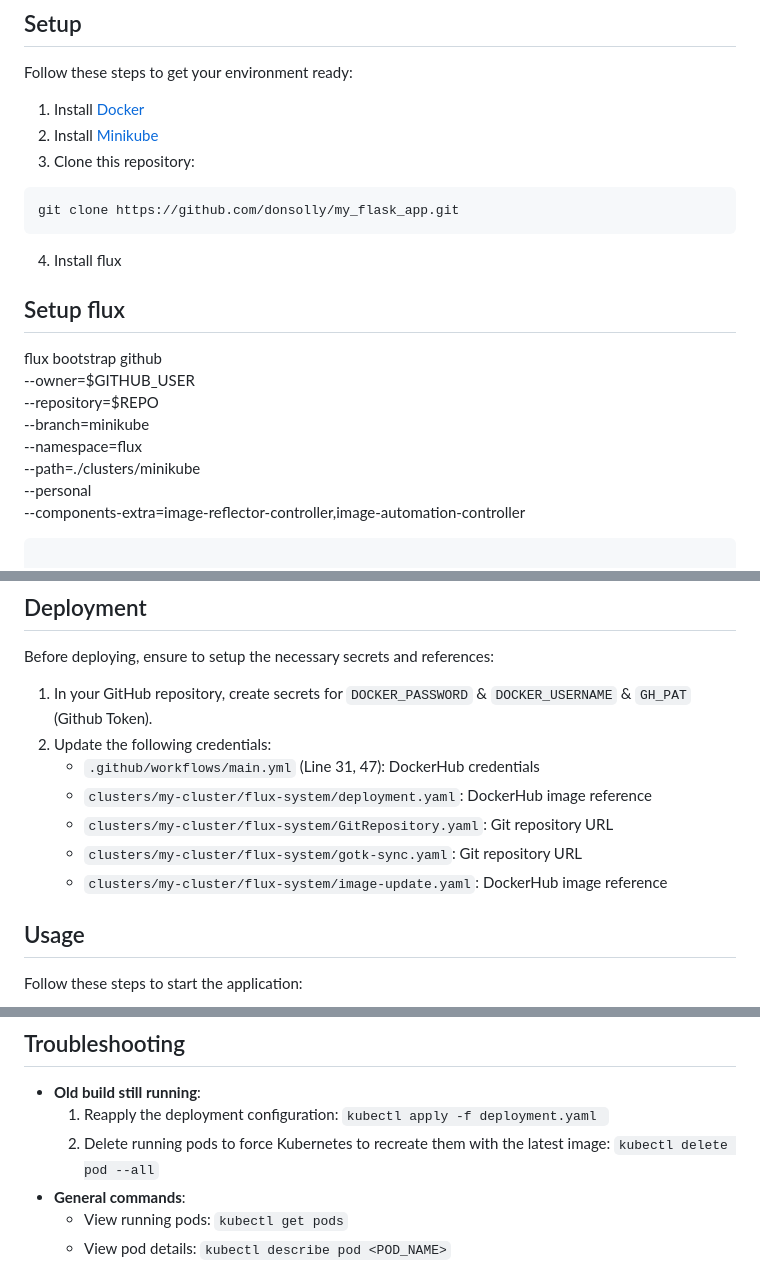
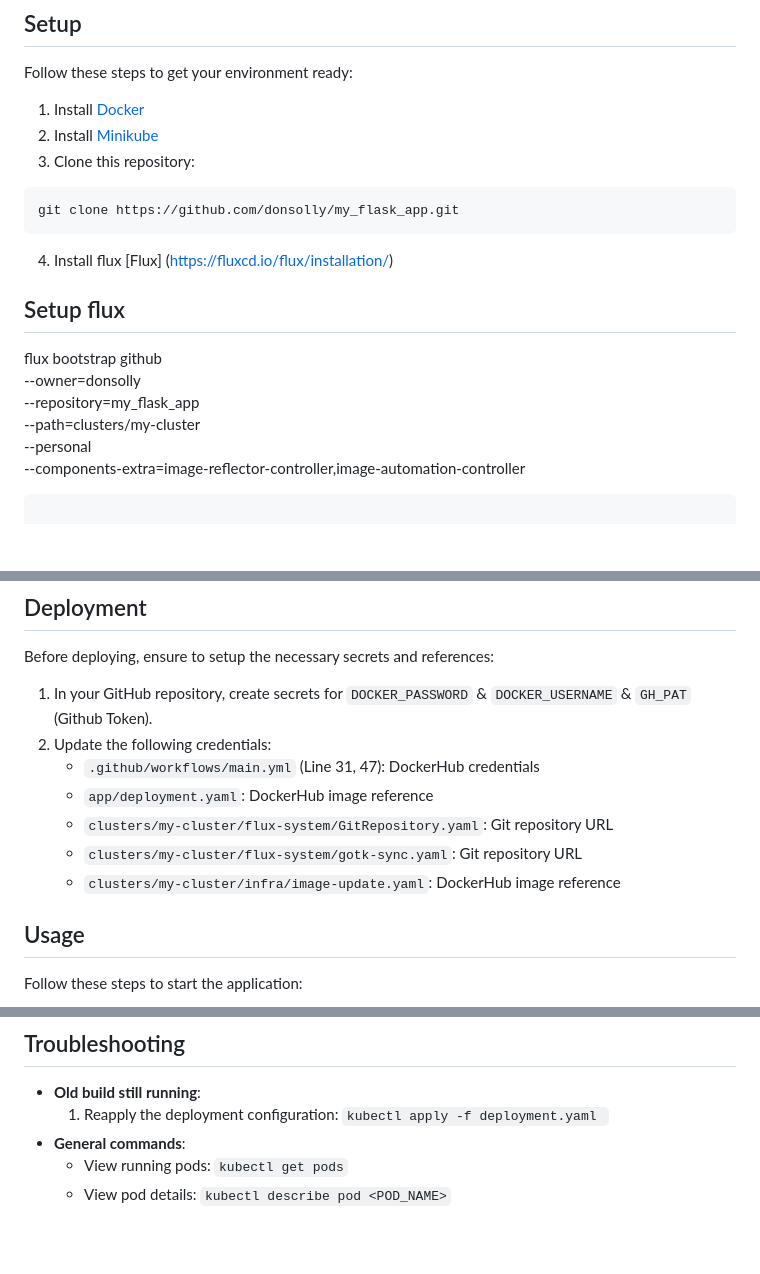
Before and after one commit to donsolly/my_flask_app, a Markdown page: readme.md, 3 parts joined by grey strips. Drawn GitHub-style; blank space fills up the shorter version.

````diff
--- a/readme.md
+++ b/readme.md
@@ -20,17 +20,14 @@ Follow these steps to get your environment ready:
 ```
 git clone https://github.com/donsolly/my_flask_app.git
 ```
-4. Install flux
-
+4. Install flux [Flux] (https://fluxcd.io/flux/installation/)
 
 ## Setup flux
 
 flux bootstrap github \
-  --owner=$GITHUB_USER \
-  --repository=$REPO \
-  --branch=minikube \
-  --namespace=flux \
-  --path=./clusters/minikube \
+  --owner=donsolly \
+  --repository=my_flask_app \
+  --path=clusters/my-cluster \
   --personal \
   --components-extra=image-reflector-controller,image-automation-controller
 ```
@@ -48,10 +45,10 @@ Before deploying, ensure to setup the necessary secrets and references:
 1. In your GitHub repository, create secrets for `DOCKER_PASSWORD` & `DOCKER_USERNAME` & `GH_PAT` (Github Token).
 2. Update the following credentials:
     - `.github/workflows/main.yml` (Line 31, 47): DockerHub credentials
-    - `clusters/my-cluster/flux-system/deployment.yaml`: DockerHub image reference
+    - `app/deployment.yaml`: DockerHub image reference
     - `clusters/my-cluster/flux-system/GitRepository.yaml`: Git repository URL
     - `clusters/my-cluster/flux-system/gotk-sync.yaml`: Git repository URL
-    - `clusters/my-cluster/flux-system/image-update.yaml`: DockerHub image reference
+    - `clusters/my-cluster/infra/image-update.yaml`: DockerHub image reference
 
 ## Usage
 
@@ -94,7 +91,6 @@ Monitor the application using built-in Kubernetes tools, such as `kubectl logs`
 
 - **Old build still running**:
     1. Reapply the deployment configuration: `kubectl apply -f deployment.yaml `
-    2. Delete running pods to force Kubernetes to recreate them with the latest image: `kubectl delete pod --all`
 - **General commands**:
     - View running pods: `kubectl get pods`
     - View pod details: `kubectl describe pod <POD_NAME>`
````
